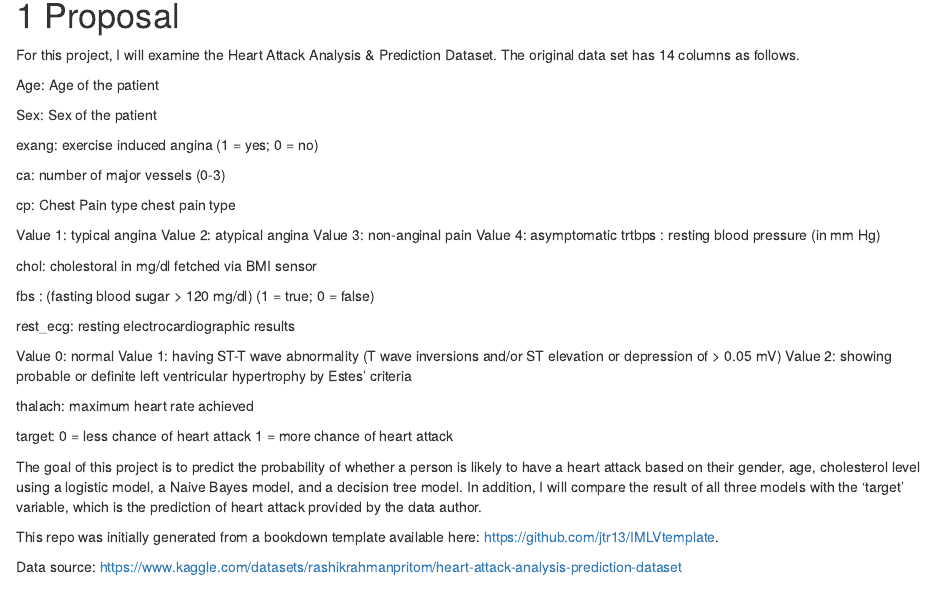
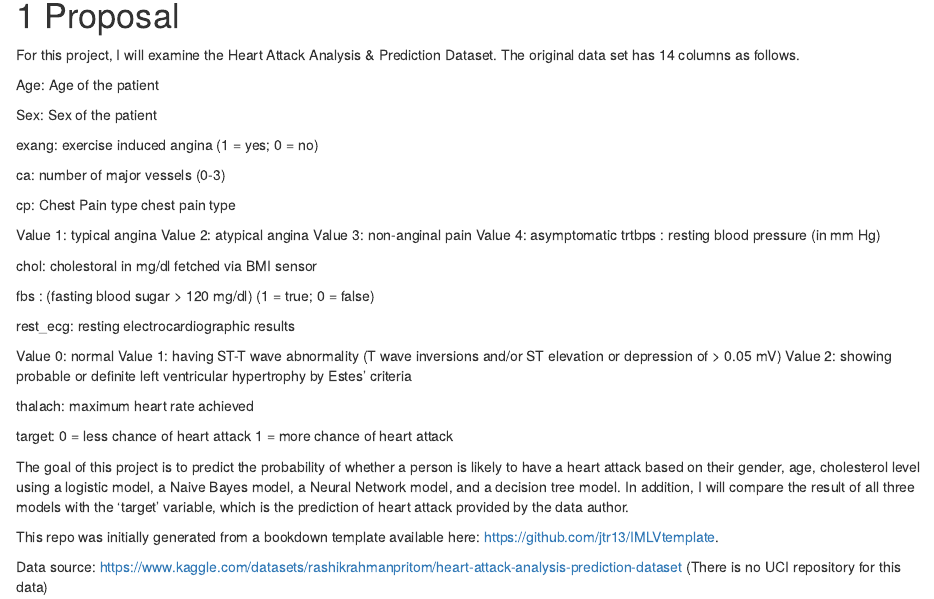
Before and after one commit to zhuyiming0816/5293finalproject, an R Markdown document (index.Rmd): the page in a window 1100 px wide, from 150 px down. Rendered offline with R 4.5, knitr and Pandoc, with nearby package versions; drawn as R Markdown's standard HTML page in place of the format the file asks for.

Commit message:
Revise Apr 8

```diff
--- a/index.Rmd
+++ b/index.Rmd
@@ -41,7 +41,7 @@ target:
 0 = less chance of heart attack
 1 = more chance of heart attack
 
-The goal of this project is to predict the probability of whether a person is likely to have a heart attack based on their gender, age, cholesterol level using a logistic model, a Naive Bayes model, and a decision tree model. In addition, I will compare the result of all three models with the ‘target’ variable, which is the prediction of heart attack provided by the data author.
+The goal of this project is to predict the probability of whether a person is likely to have a heart attack based on their gender, age, cholesterol level using a logistic model, a Naive Bayes model, a Neural Network model, and a decision tree model. In addition, I will compare the result of all three models with the ‘target’ variable, which is the prediction of heart attack provided by the data author.
 
 This repo was initially generated from a bookdown template available here: https://github.com/jtr13/IMLVtemplate.
 
@@ -49,3 +49,4 @@ This repo was initially generated from a bookdown template available here: https
 
 
 Data source: https://www.kaggle.com/datasets/rashikrahmanpritom/heart-attack-analysis-prediction-dataset
+(There is no UCI repository for this data)
```
Also changed, not shown: docs/search_index.json, 6 other files.
